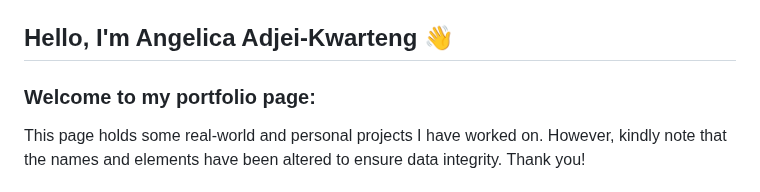
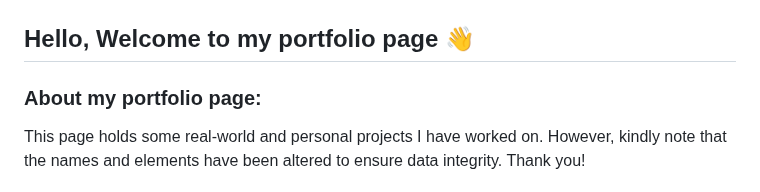
Before and after one commit to licaakwarteng/angelica, a Markdown page: index.md, the part around the change. GitHub-like rendering.

```diff
--- a/index.md
+++ b/index.md
@@ -5,12 +5,12 @@ layout: default
 
 <img src="Images/angelica.jpg" alt="Angelica's Profile Picture" width="200" style="border-radius: 100px;" />
 
-## Hello, I'm Angelica Adjei-Kwarteng 👋
+## Hello, Welcome to my portfolio page 👋
 
 
 
 
-### Welcome to my portfolio page:
+### About my portfolio page:
 This page holds some real-world and personal projects I have worked on.
 However, kindly note that the names and elements have been altered to ensure data integrity. Thank you!
 
```
